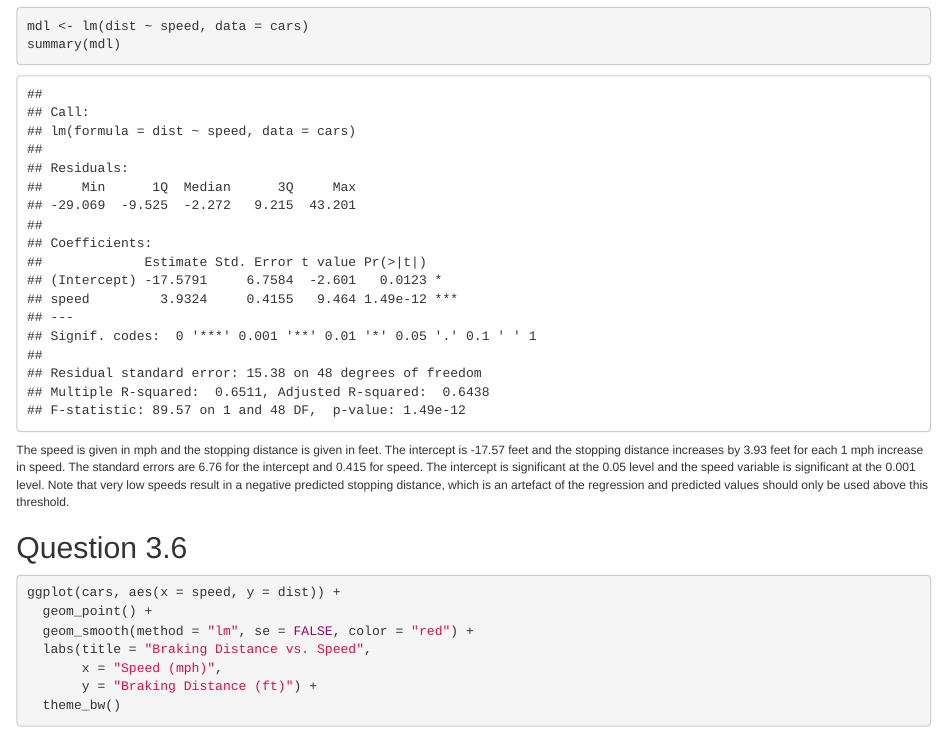
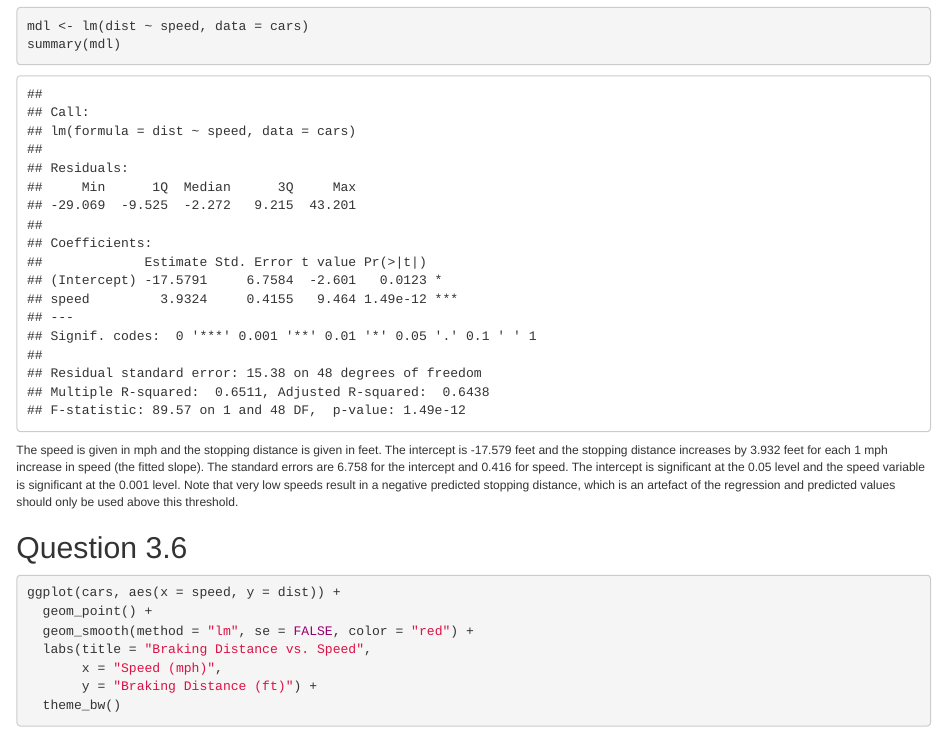
Before and after one commit to m2210296/7BBG2016, an R Markdown document (q3.Rmd): the page in a window 1100 px wide, from 1780 px down. The pictures show the output file q3.html that the author committed with the source, opened offline.

Commit message:
R changes

````diff
--- a/q3.Rmd
+++ b/q3.Rmd
@@ -58,7 +58,7 @@ ggplot(mtcars, aes(x = factor(gear), y = mpg, fill = factor(gear))) +geom_boxplo
 mdl <- lm(dist ~ speed, data = cars)
 summary(mdl)
 ```
-The speed is given in mph and the stopping distance is given in feet. The intercept is -17.57 feet and the stopping distance increases by 3.93 feet for each 1 mph increase in speed. The standard errors are 6.76 for the intercept and 0.415 for speed. The intercept is significant at the 0.05 level and the speed variable is significant at the 0.001 level.
+The speed is given in mph and the stopping distance is given in feet. The intercept is -17.579 feet and the stopping distance increases by 3.932 feet for each 1 mph increase in speed (the fitted slope). The standard errors are 6.758 for the intercept and 0.416 for speed. The intercept is significant at the 0.05 level and the speed variable is significant at the 0.001 level.
 Note that very low speeds result in a negative predicted stopping distance, which is an artefact of the regression and predicted values should only be used above this threshold.
 
 
````
Also changed, not shown: q3.html.
